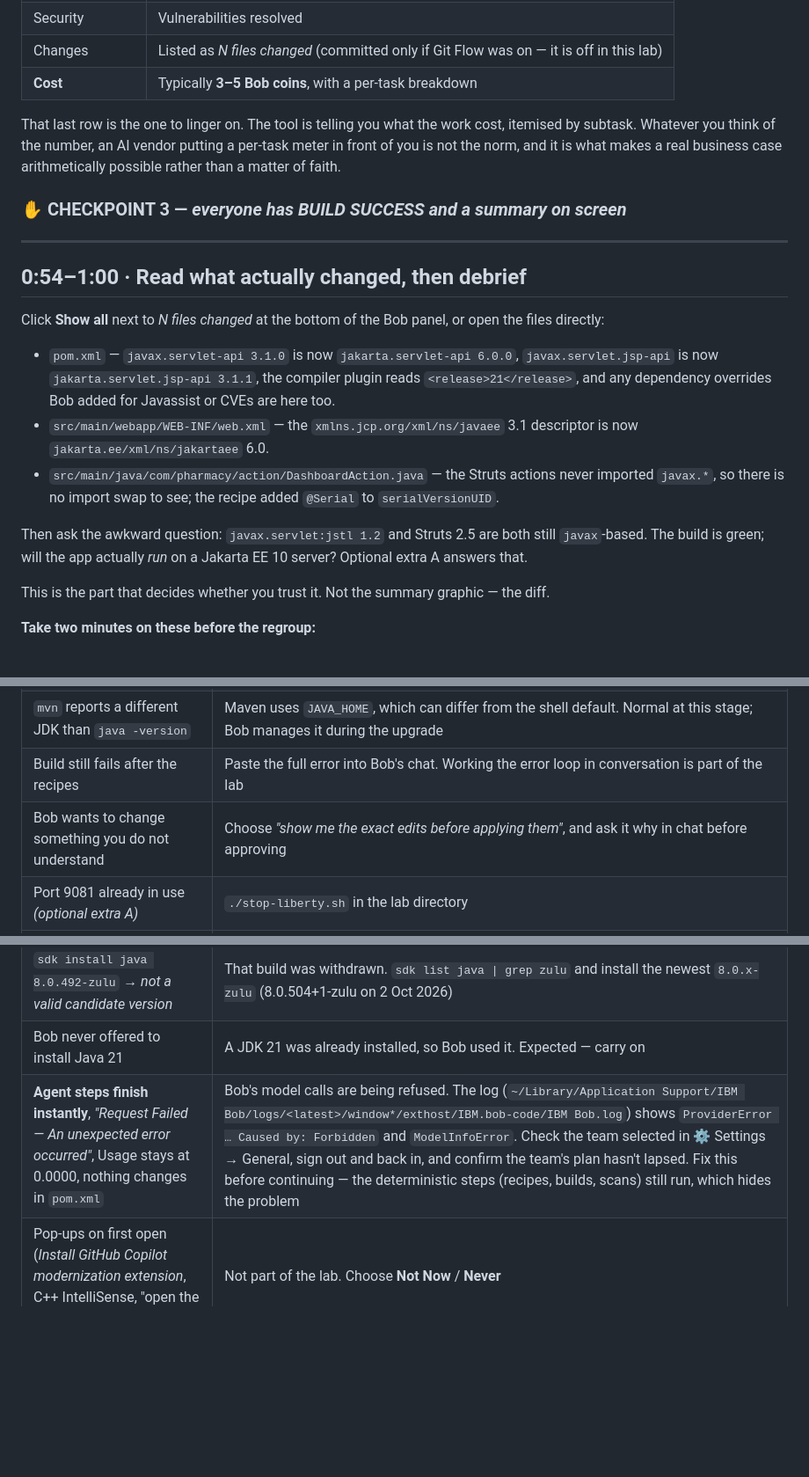
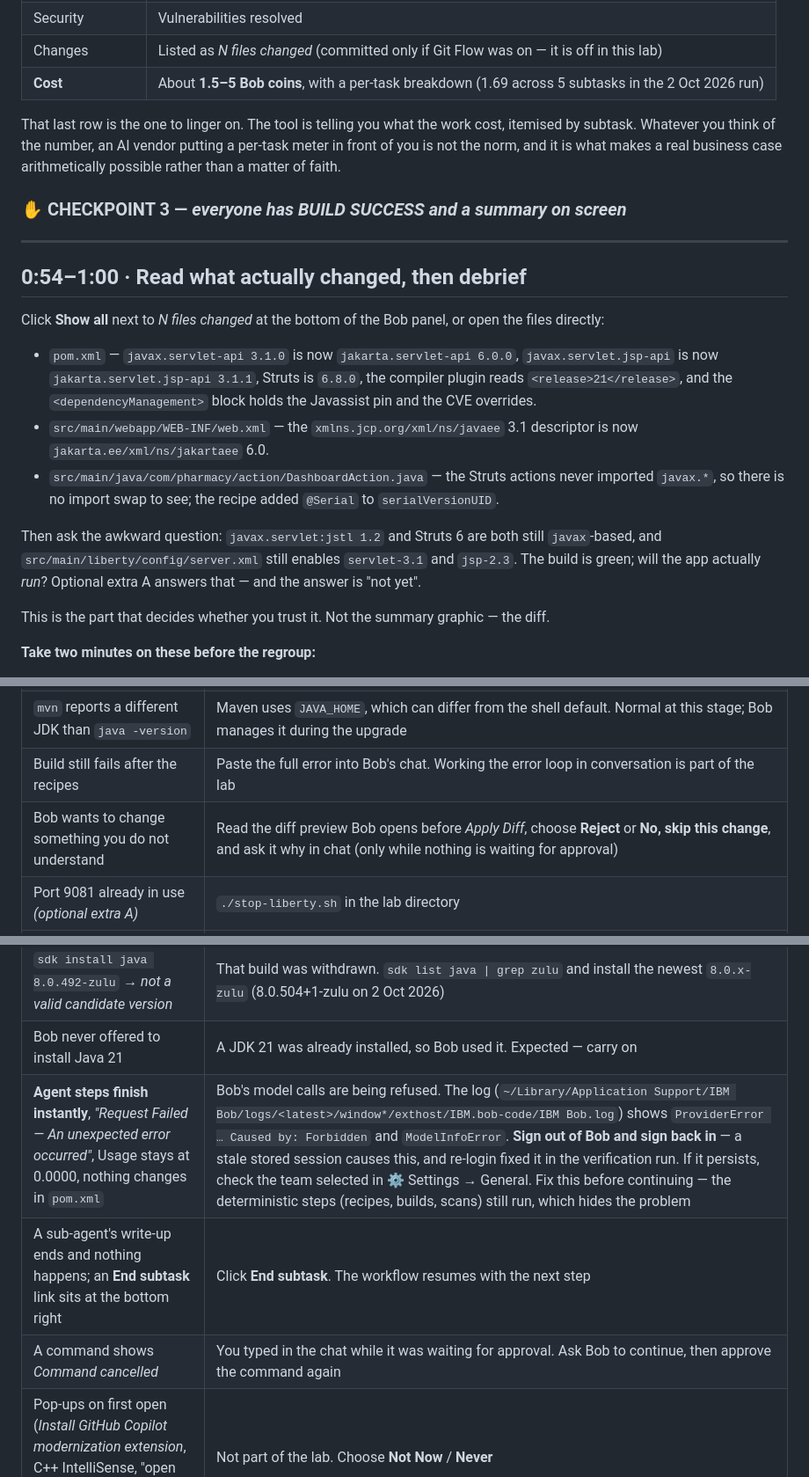
Before and after one commit to vandepol/IBMBobWorkshop, a Markdown page: workshop/LAB-TRACK2-Premium-Java-60min.md, 3 parts joined by grey strips. Shown at 88% size. Rendered like a GitHub page; blank space fills up the shorter version.

```diff
--- a/workshop/LAB-TRACK2-Premium-Java-60min.md
+++ b/workshop/LAB-TRACK2-Premium-Java-60min.md
@@ -214,7 +222,7 @@ BUILD SUCCESS
 | Build | No errors |
 | Security | Vulnerabilities resolved |
 | Changes | Listed as *N files changed* (committed only if Git Flow was on — it is off in this lab) |
-| **Cost** | Typically **3–5 Bob coins**, with a per-task breakdown |
+| **Cost** | About **1.5–5 Bob coins**, with a per-task breakdown (1.69 across 5 subtasks in the 2 Oct 2026 run) |
 
 That last row is the one to linger on. The tool is telling you what the work cost, itemised by subtask. Whatever you think of the number, an AI vendor putting a per-task meter in front of you is not the norm, and it is what makes a real business case arithmetically possible rather than a matter of faith.
 
@@ -226,11 +234,11 @@ That last row is the one to linger on. The tool is telling you what the work cos
 
 Click **Show all** next to *N files changed* at the bottom of the Bob panel, or open the files directly:
 
-- `pom.xml` — `javax.servlet-api 3.1.0` is now `jakarta.servlet-api 6.0.0`, `javax.servlet.jsp-api` is now `jakarta.servlet.jsp-api 3.1.1`, the compiler plugin reads `<release>21</release>`, and any dependency overrides Bob added for Javassist or CVEs are here too.
+- `pom.xml` — `javax.servlet-api 3.1.0` is now `jakarta.servlet-api 6.0.0`, `javax.servlet.jsp-api` is now `jakarta.servlet.jsp-api 3.1.1`, Struts is `6.8.0`, the compiler plugin reads `<release>21</release>`, and the `<dependencyManagement>` block holds the Javassist pin and the CVE overrides.
 - `src/main/webapp/WEB-INF/web.xml` — the `xmlns.jcp.org/xml/ns/javaee` 3.1 descriptor is now `jakarta.ee/xml/ns/jakartaee` 6.0.
 - `src/main/java/com/pharmacy/action/DashboardAction.java` — the Struts actions never imported `javax.*`, so there is no import swap to see; the recipe added `@Serial` to `serialVersionUID`.
 
-Then ask the awkward question: `javax.servlet:jstl 1.2` and Struts 2.5 are both still `javax`-based. The build is green; will the app actually *run* on a Jakarta EE 10 server? Optional extra A answers that.
+Then ask the awkward question: `javax.servlet:jstl 1.2` and Struts 6 are both still `javax`-based, and `src/main/liberty/config/server.xml` still enables `servlet-3.1` and `jsp-2.3`. The build is green; will the app actually *run*? Optional extra A answers that — and the answer is "not yet".
 
 This is the part that decides whether you trust it. Not the summary graphic — the diff.
 
@@ -318,10 +334,12 @@ The replatforming story, and the logical predecessor to this lab. Requires Java
 | Baseline build is very slow | `~/.m2` is not warm on this image — tell your track lead |
 | `mvn` reports a different JDK than `java -version` | Maven uses `JAVA_HOME`, which can differ from the shell default. Normal at this stage; Bob manages it during the upgrade |
 | Build still fails after the recipes | Paste the full error into Bob's chat. Working the error loop in conversation is part of the lab |
-| Bob wants to change something you do not understand | Choose *"show me the exact edits before applying them"*, and ask it why in chat before approving |
+| Bob wants to change something you do not understand | Read the diff preview Bob opens before *Apply Diff*, choose **Reject** or **No, skip this change**, and ask it why in chat (only while nothing is waiting for approval) |
 | Port 9081 already in use *(optional extra A)* | `./stop-liberty.sh` in the lab directory |
 | *"SDKMAN requires Bash 4 or higher"*, or Bob shows *"Failed to install SDKMan: true"* | macOS ships Bash 3.2. Run `brew install bash`, open a new terminal (or restart Bob), then click **Retry** in the workflow |
 | `sdk install java 8.0.492-zulu` → *not a valid candidate version* | That build was withdrawn. `sdk list java \| grep zulu` and install the newest `8.0.x-zulu` (8.0.504+1-zulu on 2 Oct 2026) |
 | Bob never offered to install Java 21 | A JDK 21 was already installed, so Bob used it. Expected — carry on |
-| **Agent steps finish instantly**, *"Request Failed — An unexpected error occurred"*, Usage stays at 0.0000, nothing changes in `pom.xml` | Bob's model calls are being refused. The log (`~/Library/Application Support/IBM Bob/logs/<latest>/window*/exthost/IBM.bob-code/IBM Bob.log`) shows `ProviderError … Caused by: Forbidden` and `ModelInfoError`. Check the team selected in ⚙ Settings → General, sign out and back in, and confirm the team's plan hasn't lapsed. Fix this before continuing — the deterministic steps (recipes, builds, scans) still run, which hides the problem |
+| **Agent steps finish instantly**, *"Request Failed — An unexpected error occurred"*, Usage stays at 0.0000, nothing changes in `pom.xml` | Bob's model calls are being refused. The log (`~/Library/Application Support/IBM Bob/logs/<latest>/window*/exthost/IBM.bob-code/IBM Bob.log`) shows `ProviderError … Caused by: Forbidden` and `ModelInfoError`. **Sign out of Bob and sign back in** — a stale stored session causes this, and re-login fixed it in the verification run. If it persists, check the team selected in ⚙ Settings → General. Fix this before continuing — the deterministic steps (recipes, builds, scans) still run, which hides the problem |
+| A sub-agent's write-up ends and nothing happens; an **End subtask** link sits at the bottom right | Click **End subtask**. The workflow resumes with the next step |
+| A command shows *Command cancelled* | You typed in the chat while it was waiting for approval. Ask Bob to continue, then approve the command again |
 | Pop-ups on first open (*Install GitHub Copilot modernization extension*, C++ IntelliSense, "open the parent git repository?") | Not part of the lab. Choose **Not Now** / **Never** |
```
Also changed, not shown: other parts of workshop/LAB-TRACK2-Premium-Java-60min.md (+26 -10 lines).
